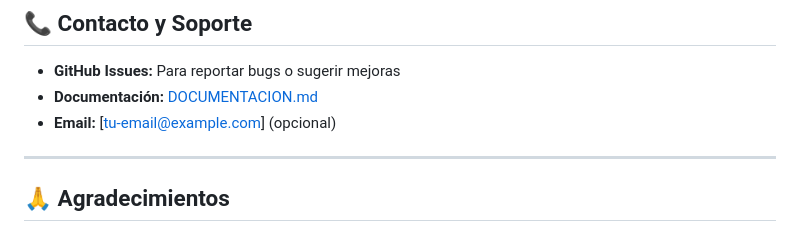
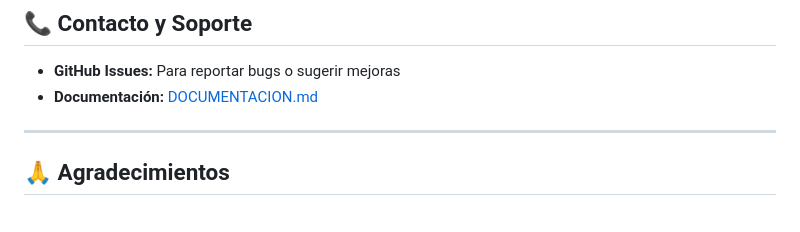
Before and after one commit to JuanmiiVg/asistente-rag-tea-andalucia, a Markdown page: README.md, the part around the change. Drawn GitHub-style.

Commit message:
Modificacion Readme

```diff
--- a/README.md
+++ b/README.md
@@ -285,7 +285,6 @@ Este proyecto está licenciado bajo la Licencia MIT. Ver [LICENSE](LICENSE) para
 
 - **GitHub Issues:** Para reportar bugs o sugerir mejoras
 - **Documentación:** [DOCUMENTACION.md](DOCUMENTACION.md)
-- **Email:** [tu-email@example.com] (opcional)
 
 ---
 
```
